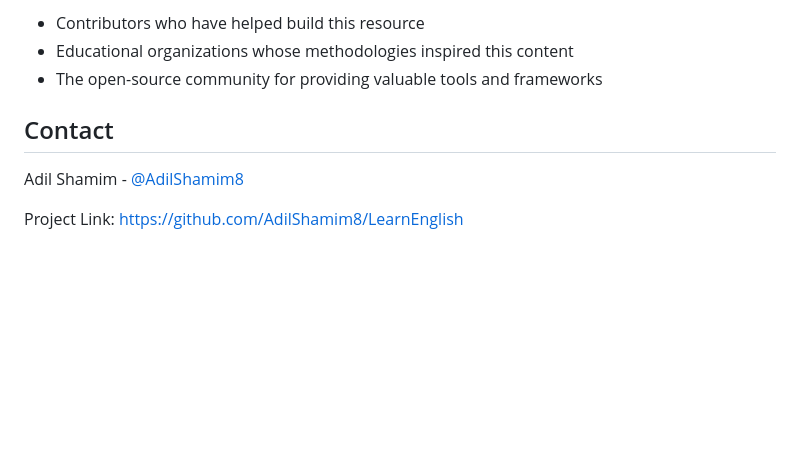
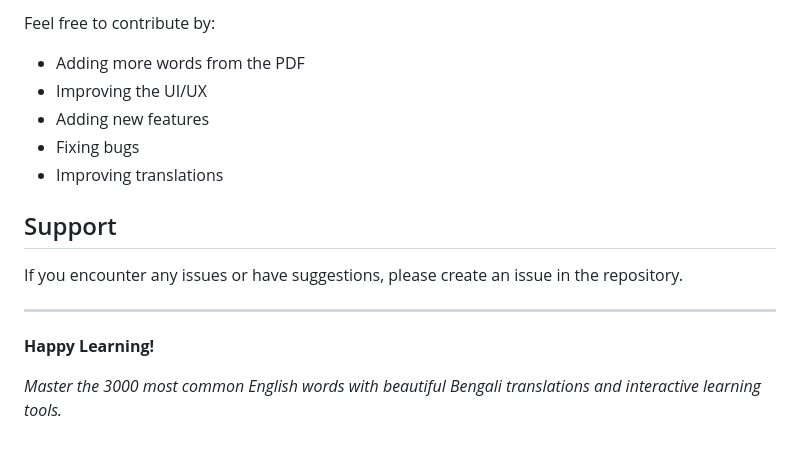
Before and after one commit to AdilShamim8/LearnEnglish, a Markdown page: README.md, the part around one of its changes. GitHub-like rendering; blank space fills up the shorter version.

```diff
--- a/README.md
+++ b/README.md
@@ -95,10 +139,17 @@ This project is licensed under the MIT License - see the [LICENSE](LICENSE) file
 
-- Contributors who have helped build this resource
-- Educational organizations whose methodologies inspired this content
-- The open-source community for providing valuable tools and frameworks
+Feel free to contribute by:
+- Adding more words from the PDF
+- Improving the UI/UX
+- Adding new features
+- Fixing bugs
+- Improving translations
 
-## Contact
+##  Support
 
-Adil Shamim - [@AdilShamim8](https://github.com/AdilShamim8)
+If you encounter any issues or have suggestions, please create an issue in the repository.
 
-Project Link: [https://github.com/AdilShamim8/LearnEnglish](https://github.com/AdilShamim8/LearnEnglish)
+---
+
+**Happy Learning!**
+
+*Master the 3000 most common English words with beautiful Bengali translations and interactive learning tools.*
```
Also changed, not shown: other parts of README.md (+110 -66 lines).
